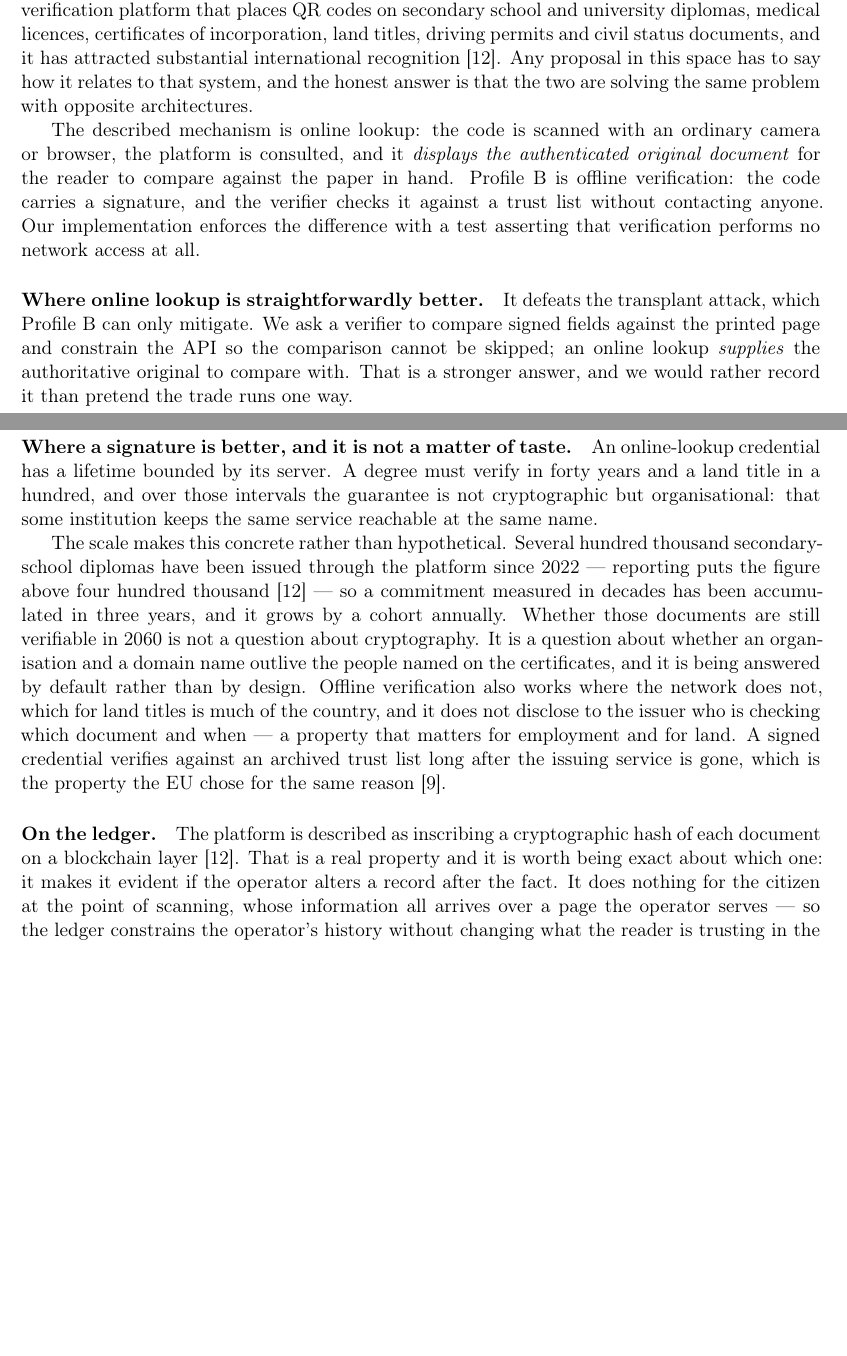
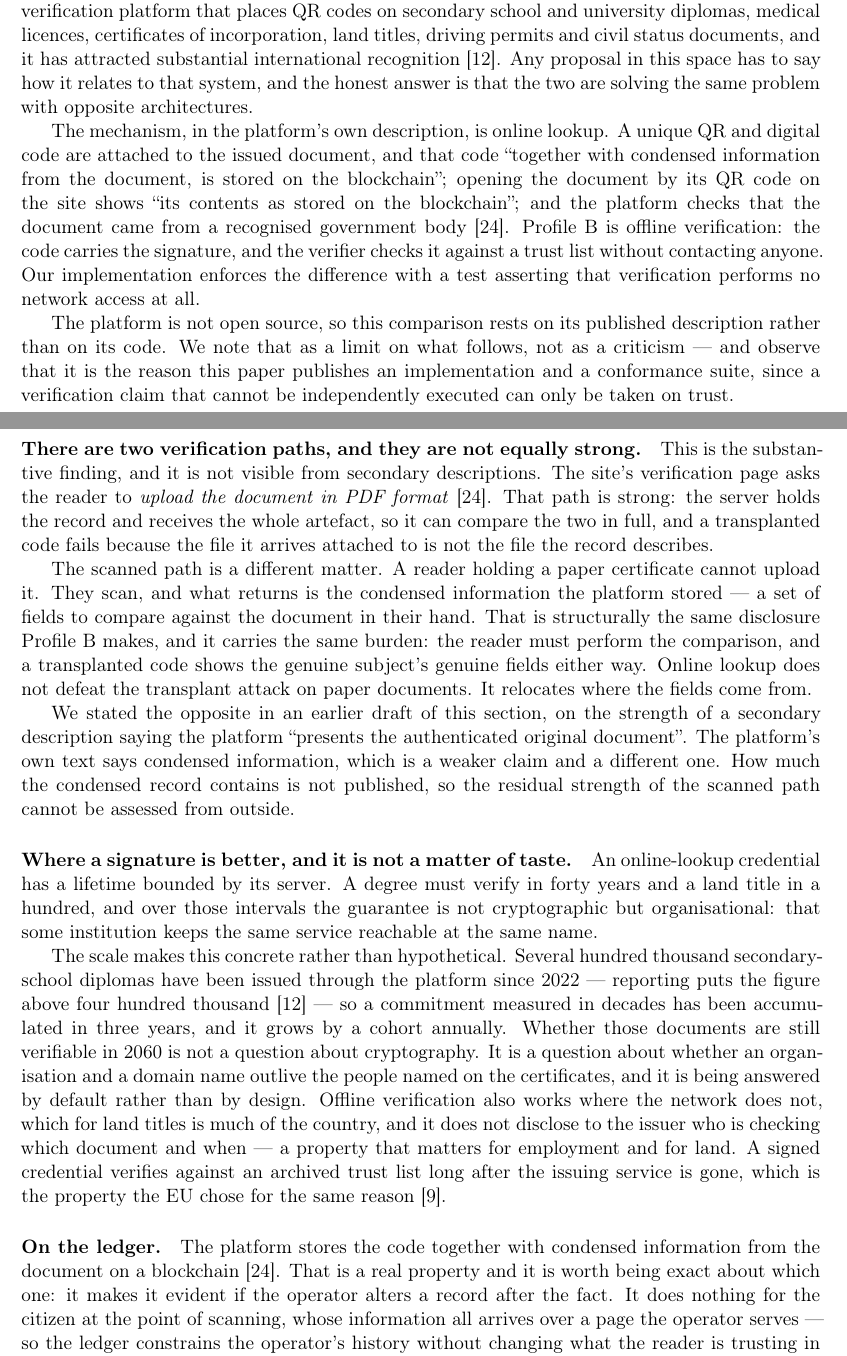
Before and after one commit to sengtha/QRSeal, a LaTeX paper (paper/main.tex): two parts of pages 6 and 7 of 37, joined at a grey line, cut so that both start at the same text, the shorter picture padded with empty space. Compiled offline with pdfLaTeX.

Commit message:
Correct the verify.gov.kh comparison against the platform's own pages
The previous version of this section followed a secondary opinion piece
which said the platform "presents the authenticated original document",
and conceded on that basis that online lookup defeats the transplant
attack while Profile B can only mitigate it. The platform's own "How it
works" page says something weaker and different: the code, "together with
condensed information from the document, is stored on the blockchain",
and opening a document by its QR code shows "its contents as stored on
the blockchain". Condensed information is not the original document, and
the concession was too generous.

What the primary source shows instead is that there are two verification
paths of unequal strength, which was not visible from any secondary
description.

The upload path is strong. The verification page asks for the document in
PDF format, so the server receives the whole artefact and can compare it
against the record it holds; a transplanted code fails because the file
it arrives attached to is not the file the record describes.

The scanned path is not. A reader holding a paper certificate cannot
upload it. They scan, and what returns is condensed information to
compare against the paper in their hand -- structurally the same
disclosure Profile B makes, carrying the same burden, and a transplanted
code shows the genuine subject's genuine fields either way. Online lookup
does not defeat the transplant attack on paper documents; it relocates
where the fields come from. How much the condensed record contains is not
published, so the residual strength of that path cannot be assessed from
outside.

Three smaller consequences. The section now cites the platform rather
than an opinion column for its architecture. The ledger paragraph
describes what is actually stored. And section 7.2's claim that this is
the hardest test of the categorical rule is now confirmed rather than
inferred: verification happens in a browser against the platform's
servers, so the code carries a reference to be resolved, not a credential
to be checked.

The section also records that the platform is not open source, so the
comparison rests on its published description rather than its code -- and
that this is the reason this paper ships an implementation and a
conformance suite, since a verification claim that cannot be
independently executed can only be taken on trust.

```diff
--- a/paper/main.tex
+++ b/paper/main.tex
@@ -417,20 +417,46 @@ substantial international recognition \citep{cambodianess2026verifygov}. Any
 proposal in this space has to say how it relates to that system, and the honest
 answer is that the two are solving the same problem with opposite architectures.
 
-The described mechanism is online lookup: the code is scanned with an ordinary
-camera or browser, the platform is consulted, and it \emph{displays the
-authenticated original document} for the reader to compare against the paper in
-hand. Profile B is offline verification: the code carries a signature, and the
-verifier checks it against a trust list without contacting anyone. Our
-implementation enforces the difference with a test asserting that verification
-performs no network access at all.
-
-\paragraph{Where online lookup is straightforwardly better.} It defeats the
-transplant attack, which Profile B can only mitigate. We ask a verifier to
-compare signed fields against the printed page and constrain the API so the
-comparison cannot be skipped; an online lookup \emph{supplies} the authoritative
-original to compare with. That is a stronger answer, and we would rather record
-it than pretend the trade runs one way.
+The mechanism, in the platform's own description, is online lookup. A unique QR
+and digital code are attached to the issued document, and that code ``together
+with condensed information from the document, is stored on the blockchain'';
+opening the document by its QR code on the site shows ``its contents as stored
+on the blockchain''; and the platform checks that the document came from a
+recognised government body \citep{verifygovkh}. Profile B is offline
+verification: the code carries the signature, and the verifier checks it against
+a trust list without contacting anyone. Our implementation enforces the
+difference with a test asserting that verification performs no network access at
+all.
+
+The platform is not open source, so this comparison rests on its published
+description rather than on its code. We note that as a limit on what follows,
+not as a criticism --- and observe that it is the reason this paper publishes an
+implementation and a conformance suite, since a verification claim that cannot
+be independently executed can only be taken on trust.
+
+\paragraph{There are two verification paths, and they are not equally strong.}
+This is the substantive finding, and it is not visible from secondary
+descriptions. The site's verification page asks the reader to \emph{upload the
+document in PDF format} \citep{verifygovkh}. That path is strong: the server
+holds the record and receives the whole artefact, so it can compare the two in
+full, and a transplanted code fails because the file it arrives attached to is
+not the file the record describes.
+
+The scanned path is a different matter. A reader holding a paper certificate
+cannot upload it. They scan, and what returns is the condensed information the
+platform stored --- a set of fields to compare against the document in their hand.
+That is structurally the same disclosure Profile B makes, and it carries the
+same burden: the reader must perform the comparison, and a transplanted code
+shows the genuine subject's genuine fields either way. Online lookup does not
+defeat the transplant attack on paper documents. It relocates where the fields
+come from.
+
+We stated the opposite in an earlier draft of this section, on the strength of a
+secondary description saying the platform ``presents the authenticated original
+document''. The platform's own text says condensed information, which is a
+weaker claim and a different one. How much the condensed record contains is not
+published, so the residual strength of the scanned path cannot be assessed from
+outside.
 
 \paragraph{Where a signature is better, and it is not a matter of taste.} An
 online-lookup credential has a lifetime bounded by its server. A degree must
@@ -453,9 +479,8 @@ and it does not disclose to the issuer who is checking which document and when
 verifies against an archived trust list long after the issuing service is gone,
 which is the property the EU chose for the same reason \citep{eudcc2021}.
 
-\paragraph{On the ledger.} The platform is described as inscribing a
-cryptographic hash of each document on a blockchain layer
-\citep{cambodianess2026verifygov}. That is a real property and it is worth being
+\paragraph{On the ledger.} The platform stores the code together with condensed
+information from the document on a blockchain \citep{verifygovkh}. That is a real property and it is worth being
 exact about which one: it makes it evident if the operator alters a record after
 the fact. It does nothing for the citizen at the point of scanning, whose
 information all arrives over a page the operator serves --- so the ledger
```
Also changed, not shown: docs/source-verification.md (+1 -1 lines), paper/references.bib (+8 -0 lines), paper/main.tex (5 more changed lines).
